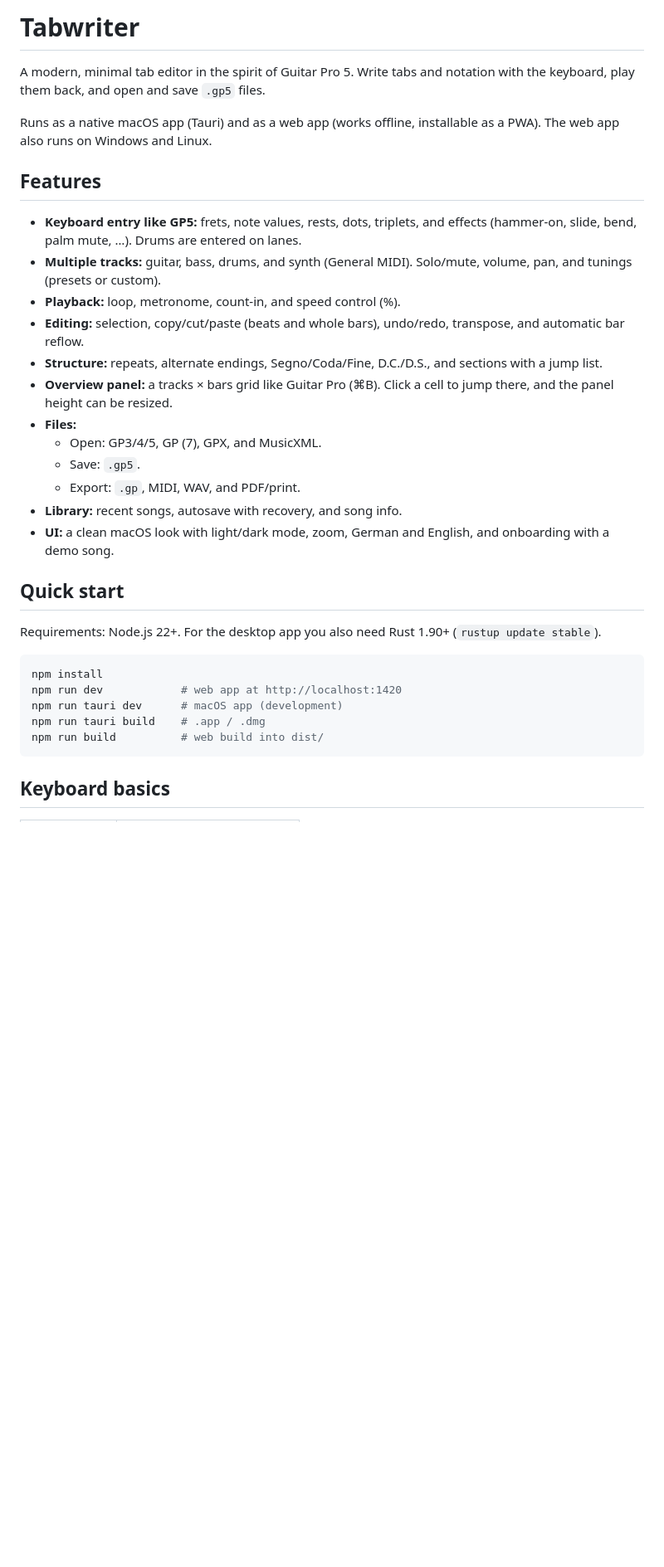
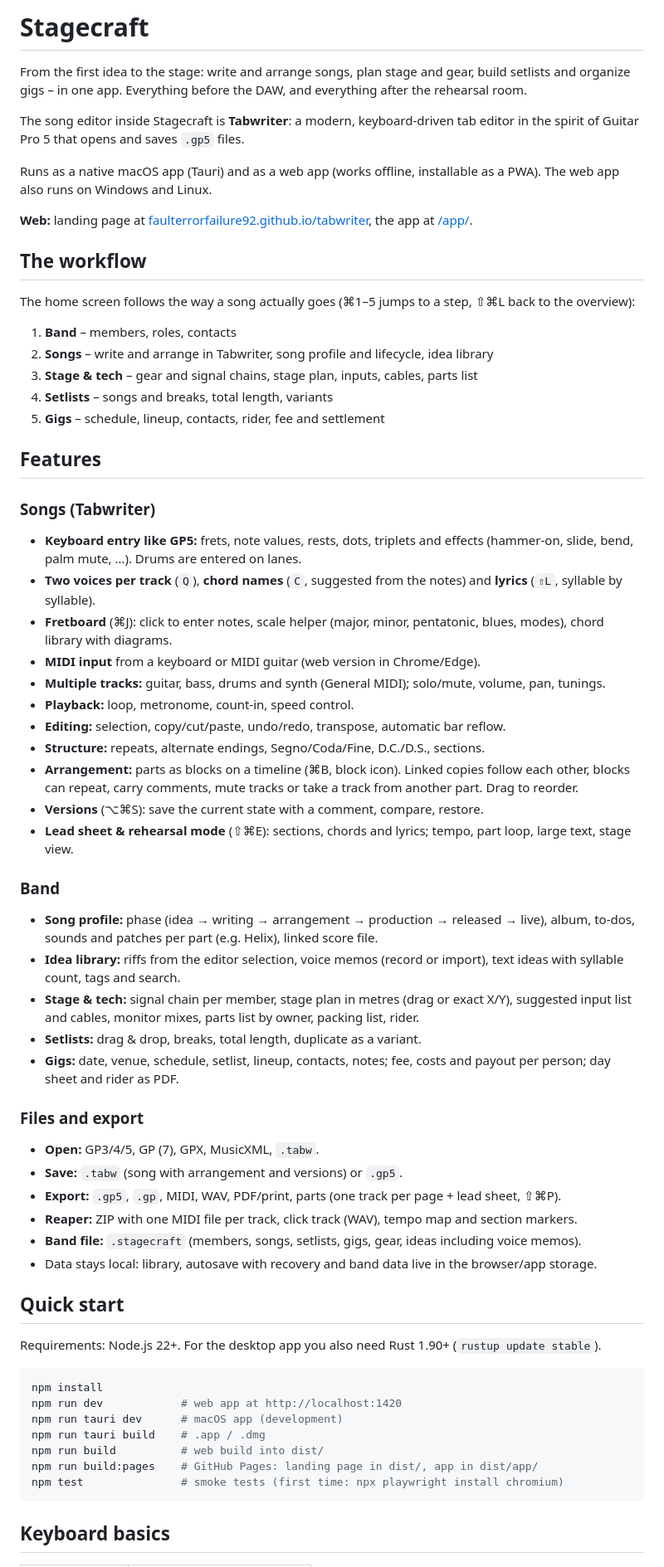
Before and after one commit to FaultErrorFailure92/Tabwriter, a Markdown page: README.md, the part around one of its changes. Shown at 83% size. Drawn GitHub-style; blank space fills up the shorter version.

Commit message:
README: Stagecraft, Ablauf und alle neuen Funktionen
Co-Authored-By: Claude Opus 5.5 <noreply@anthropic.com>
Claude-Session: https://claude.ai/code/session_01E1k4wbhxnc1RRgm83oxsok

````diff
--- a/README.md
+++ b/README.md
@@ -1,23 +1,55 @@
-# Tabwriter
+# Stagecraft
 
-A modern, minimal tab editor in the spirit of Guitar Pro 5. Write tabs and notation with the keyboard, play them back, and open and save `.gp5` files.
+From the first idea to the stage: write and arrange songs, plan stage and gear, build setlists and organize gigs – in one app. Everything before the DAW, and everything after the rehearsal room.
+
+The song editor inside Stagecraft is **Tabwriter**: a modern, keyboard-driven tab editor in the spirit of Guitar Pro 5 that opens and saves `.gp5` files.
 
 Runs as a native macOS app (Tauri) and as a web app (works offline, installable as a PWA). The web app also runs on Windows and Linux.
 
+**Web:** landing page at [faulterrorfailure92.github.io/tabwriter](https://faulterrorfailure92.github.io/tabwriter/), the app at [/app/](https://faulterrorfailure92.github.io/tabwriter/app/).
+
+## The workflow
+
+The home screen follows the way a song actually goes (⌘1–5 jumps to a step, ⇧⌘L back to the overview):
+
+1. **Band** – members, roles, contacts
+2. **Songs** – write and arrange in Tabwriter, song profile and lifecycle, idea library
+3. **Stage & tech** – gear and signal chains, stage plan, inputs, cables, parts list
+4. **Setlists** – songs and breaks, total length, variants
+5. **Gigs** – schedule, lineup, contacts, rider, fee and settlement
+
 ## Features
 
-- **Keyboard entry like GP5:** frets, note values, rests, dots, triplets, and effects (hammer-on, slide, bend, palm mute, …). Drums are entered on lanes.
-- **Multiple tracks:** guitar, bass, drums, and synth (General MIDI). Solo/mute, volume, pan, and tunings (presets or custom).
-- **Playback:** loop, metronome, count-in, and speed control (%).
-- **Editing:** selection, copy/cut/paste (beats and whole bars), undo/redo, transpose, and automatic bar reflow.
-- **Structure:** repeats, alternate endings, Segno/Coda/Fine, D.C./D.S., and sections with a jump list.
-- **Overview panel:** a tracks × bars grid like Guitar Pro (⌘B). Click a cell to jump there, and the panel height can be resized.
-- **Files:**
-  - Open: GP3/4/5, GP (7), GPX, and MusicXML.
-  - Save: `.gp5`.
-  - Export: `.gp`, MIDI, WAV, and PDF/print.
-- **Library:** recent songs, autosave with recovery, and song info.
-- **UI:** a clean macOS look with light/dark mode, zoom, German and English, and onboarding with a demo song.
+### Songs (Tabwriter)
+
+- **Keyboard entry like GP5:** frets, note values, rests, dots, triplets and effects (hammer-on, slide, bend, palm mute, …). Drums are entered on lanes.
+- **Two voices per track** (`Q`), **chord names** (`C`, suggested from the notes) and **lyrics** (`⇧L`, syllable by syllable).
+- **Fretboard** (⌘J): click to enter notes, scale helper (major, minor, pentatonic, blues, modes), chord library with diagrams.
+- **MIDI input** from a keyboard or MIDI guitar (web version in Chrome/Edge).
+- **Multiple tracks:** guitar, bass, drums and synth (General MIDI); solo/mute, volume, pan, tunings.
+- **Playback:** loop, metronome, count-in, speed control.
+- **Editing:** selection, copy/cut/paste, undo/redo, transpose, automatic bar reflow.
+- **Structure:** repeats, alternate endings, Segno/Coda/Fine, D.C./D.S., sections.
+- **Arrangement:** parts as blocks on a timeline (⌘B, block icon). Linked copies follow each other, blocks can repeat, carry comments, mute tracks or take a track from another part. Drag to reorder.
+- **Versions** (⌥⌘S): save the current state with a comment, compare, restore.
+- **Lead sheet & rehearsal mode** (⇧⌘E): sections, chords and lyrics; tempo, part loop, large text, stage view.
+
+### Band
+
+- **Song profile:** phase (idea → writing → arrangement → production → released → live), album, to-dos, sounds and patches per part (e.g. Helix), linked score file.
+- **Idea library:** riffs from the editor selection, voice memos (record or import), text ideas with syllable count, tags and search.
+- **Stage & tech:** signal chain per member, stage plan in metres (drag or exact X/Y), suggested input list and cables, monitor mixes, parts list by owner, packing list, rider.
+- **Setlists:** drag & drop, breaks, total length, duplicate as a variant.
+- **Gigs:** date, venue, schedule, setlist, lineup, contacts, notes; fee, costs and payout per person; day sheet and rider as PDF.
+
+### Files and export
+
+- **Open:** GP3/4/5, GP (7), GPX, MusicXML, `.tabw`.
+- **Save:** `.tabw` (song with arrangement and versions) or `.gp5`.
+- **Export:** `.gp5`, `.gp`, MIDI, WAV, PDF/print, parts (one track per page + lead sheet, ⇧⌘P).
+- **Reaper:** ZIP with one MIDI file per track, click track (WAV), tempo map and section markers.
+- **Band file:** `.stagecraft` (members, songs, setlists, gigs, gear, ideas including voice memos).
+- Data stays local: library, autosave with recovery and band data live in the browser/app storage.
 
 ## Quick start
 
@@ -29,6 +61,8 @@ npm run dev            # web app at http://localhost:1420
 npm run tauri dev      # macOS app (development)
 npm run tauri build    # .app / .dmg
 npm run build          # web build into dist/
+npm run build:pages    # GitHub Pages: landing page in dist/, app in dist/app/
+npm test               # smoke tests (first time: npx playwright install chromium)
 ```
 
 ## Keyboard basics
````
Also changed, not shown: other parts of README.md (+33 -20 lines).
